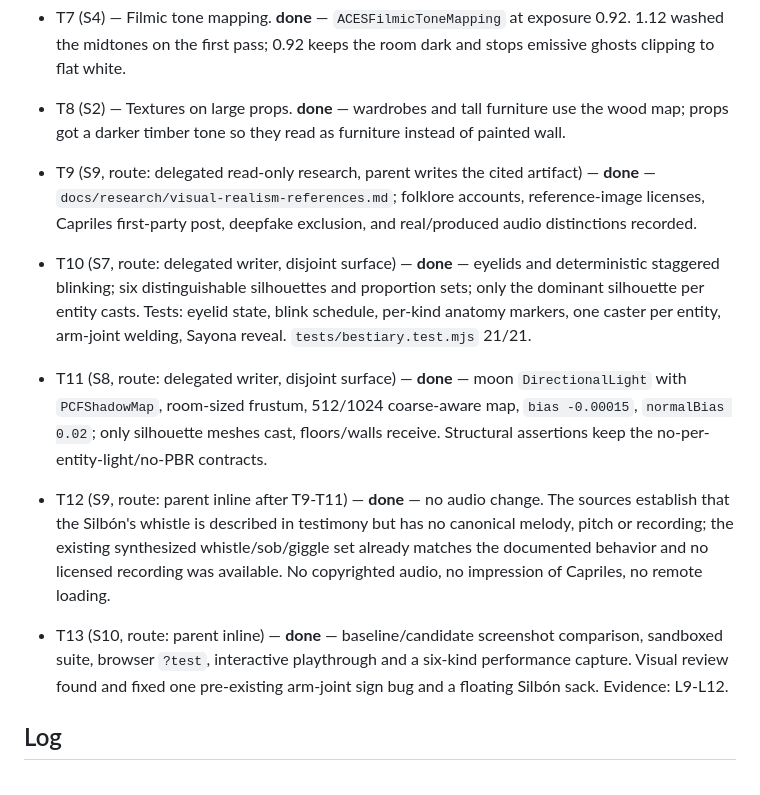
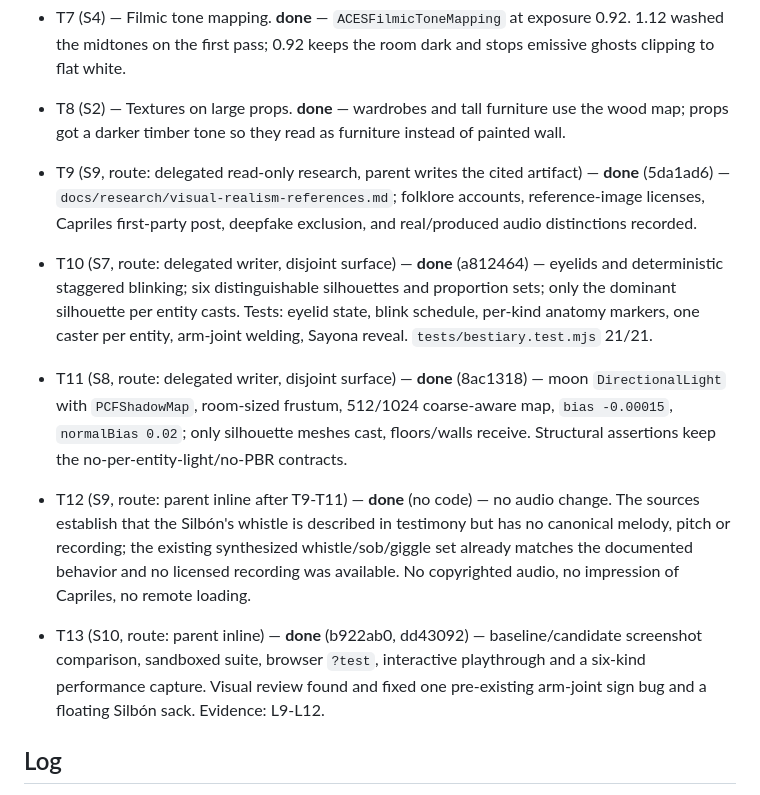
Before and after one commit to corderogerardo/torres-del-sisal-game, a Markdown page: odd/tasks/visual-realism.md, the part around the change. Drawn GitHub-style.

Commit message:
docs(odd): attach commit evidence to the visual realism tasks

```diff
--- a/odd/tasks/visual-realism.md
+++ b/odd/tasks/visual-realism.md
@@ -36,11 +36,11 @@ Branch: `feat/visual-realism-fieldwork` from `main` at `fbaa34e`. Delivery: `ask
 - T7 (S4) — Filmic tone mapping. **done** — `ACESFilmicToneMapping` at exposure 0.92. 1.12 washed the midtones on the first pass; 0.92 keeps the room dark and stops emissive ghosts clipping to flat white.
 - T8 (S2) — Textures on large props. **done** — wardrobes and tall furniture use the wood map; props got a darker timber tone so they read as furniture instead of painted wall.
 
-- T9 (S9, route: delegated read-only research, parent writes the cited artifact) — **done** — `docs/research/visual-realism-references.md`; folklore accounts, reference-image licenses, Capriles first-party post, deepfake exclusion, and real/produced audio distinctions recorded.
-- T10 (S7, route: delegated writer, disjoint surface) — **done** — eyelids and deterministic staggered blinking; six distinguishable silhouettes and proportion sets; only the dominant silhouette per entity casts. Tests: eyelid state, blink schedule, per-kind anatomy markers, one caster per entity, arm-joint welding, Sayona reveal. `tests/bestiary.test.mjs` 21/21.
-- T11 (S8, route: delegated writer, disjoint surface) — **done** — moon `DirectionalLight` with `PCFShadowMap`, room-sized frustum, 512/1024 coarse-aware map, `bias -0.00015`, `normalBias 0.02`; only silhouette meshes cast, floors/walls receive. Structural assertions keep the no-per-entity-light/no-PBR contracts.
-- T12 (S9, route: parent inline after T9-T11) — **done** — no audio change. The sources establish that the Silbón's whistle is described in testimony but has no canonical melody, pitch or recording; the existing synthesized whistle/sob/giggle set already matches the documented behavior and no licensed recording was available. No copyrighted audio, no impression of Capriles, no remote loading.
-- T13 (S10, route: parent inline) — **done** — baseline/candidate screenshot comparison, sandboxed suite, browser `?test`, interactive playthrough and a six-kind performance capture. Visual review found and fixed one pre-existing arm-joint sign bug and a floating Silbón sack. Evidence: L9-L12.
+- T9 (S9, route: delegated read-only research, parent writes the cited artifact) — **done** (5da1ad6) — `docs/research/visual-realism-references.md`; folklore accounts, reference-image licenses, Capriles first-party post, deepfake exclusion, and real/produced audio distinctions recorded.
+- T10 (S7, route: delegated writer, disjoint surface) — **done** (a812464) — eyelids and deterministic staggered blinking; six distinguishable silhouettes and proportion sets; only the dominant silhouette per entity casts. Tests: eyelid state, blink schedule, per-kind anatomy markers, one caster per entity, arm-joint welding, Sayona reveal. `tests/bestiary.test.mjs` 21/21.
+- T11 (S8, route: delegated writer, disjoint surface) — **done** (8ac1318) — moon `DirectionalLight` with `PCFShadowMap`, room-sized frustum, 512/1024 coarse-aware map, `bias -0.00015`, `normalBias 0.02`; only silhouette meshes cast, floors/walls receive. Structural assertions keep the no-per-entity-light/no-PBR contracts.
+- T12 (S9, route: parent inline after T9-T11) — **done** (no code) — no audio change. The sources establish that the Silbón's whistle is described in testimony but has no canonical melody, pitch or recording; the existing synthesized whistle/sob/giggle set already matches the documented behavior and no licensed recording was available. No copyrighted audio, no impression of Capriles, no remote loading.
+- T13 (S10, route: parent inline) — **done** (b922ab0, dd43092) — baseline/candidate screenshot comparison, sandboxed suite, browser `?test`, interactive playthrough and a six-kind performance capture. Visual review found and fixed one pre-existing arm-joint sign bug and a floating Silbón sack. Evidence: L9-L12.
 
 ## Log
 
```
